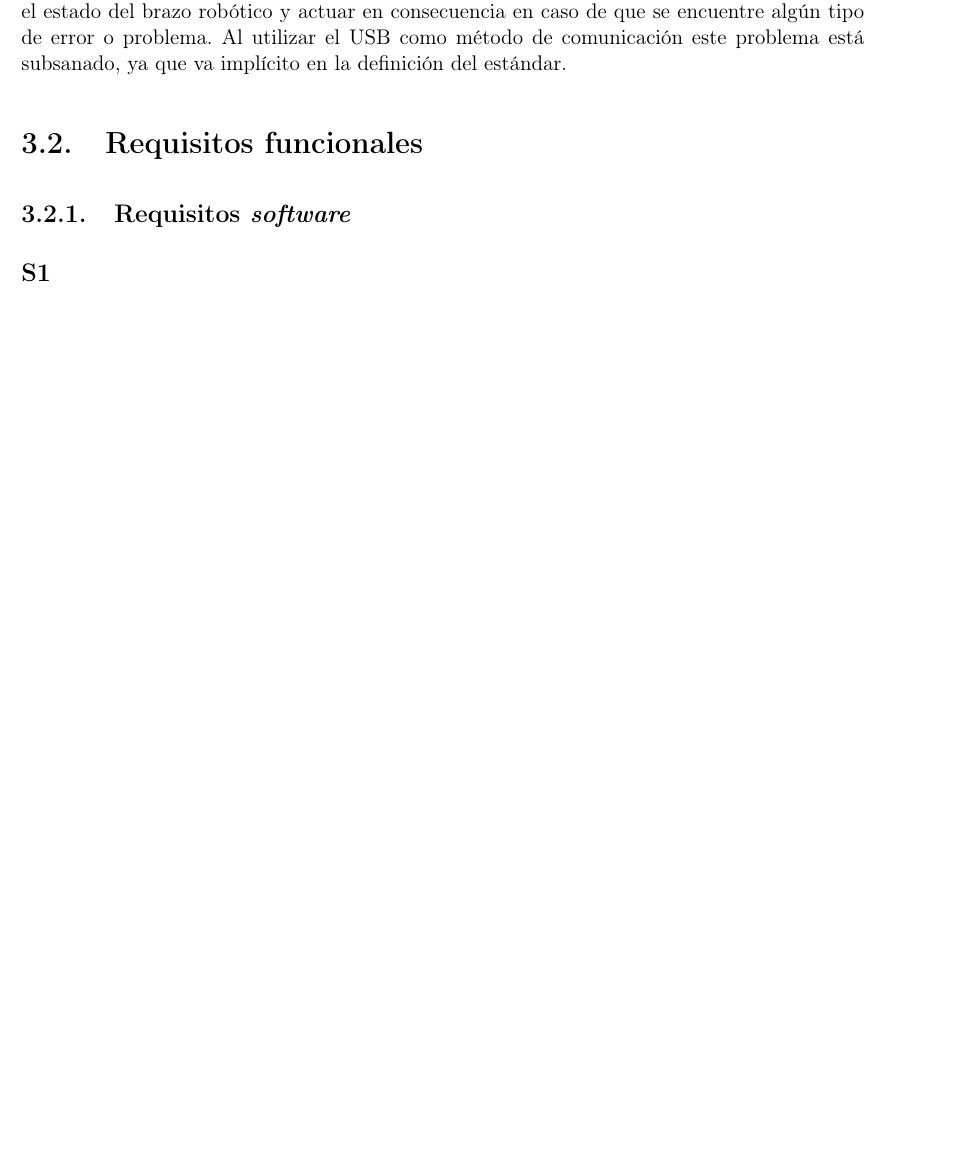
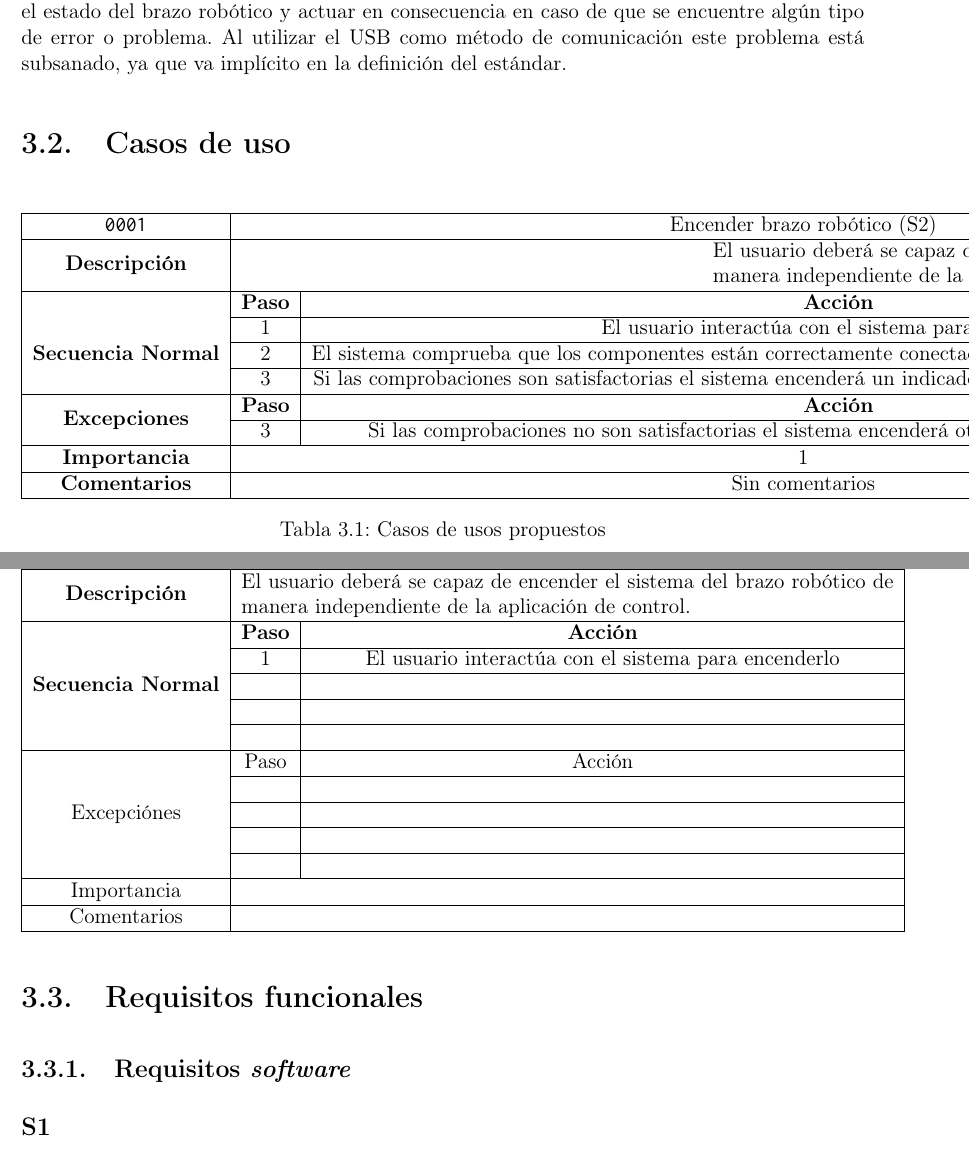
Before and after one commit to pArm-TFG/RS, a LaTeX thesis (main.tex, which reads content/3/user_cases.tex, content/content.tex): part of page 20 of 33 before the commit and two parts of pages 20 and 21 of 34 after it, the two joined at a grey line, cut so that both start at the same text, the shorter picture padded with empty space. Compiled offline with pdfLaTeX.

Commit message:
Revision 2.0

```diff
--- /dev/null
+++ b/content/3/user_cases.tex
@@ -0,0 +1,49 @@
+% Please add the following required packages to your document preamble:
+% \usepackage{multirow}
+\begin{table}[H]
+    \centering
+    \begin{tabular}{|c|c|c|}
+        \hline
+        \texttt{0001}                   & \multicolumn{2}{c|}{Encender brazo robótico (S2)}
+        \\ \hline
+        \textbf{Descripción}            & \multicolumn{2}{m{13cm}|}{El usuario deberá se capaz de encender el sistema del brazo robótico de manera independiente de la aplicación de control.}
+        \\ \hline
+        \multirow{5}{*}{\textbf{Secuencia Normal}} & \textbf{Paso} & \textbf{Acción}
+        \\ \cline{2-3}                    &   1  & El usuario interactúa con el sistema para encenderlo
+        \\ \cline{2-3}                    &   2  & El sistema comprueba que los componentes están correctamente conectados y en correcto estado de funcionamiento.
+        \\ \cline{2-3}                    &   3  &  Si las comprobaciones son satisfactorias el sistema encenderá un indicador luminoso para notificar de ello al usuario
+        \\ \hline
+        \multirow{2}{*}{\textbf{Excepciones}}     & \textbf{Paso} &\textbf{Acción}
+        \\ \cline{2-3}                    &    3  & Si las comprobaciones no son satisfactorias el sistema encenderá otro indicador luminoso para indicarlo.
+        \\ \hline
+        \textbf{Importancia} & \multicolumn{2}{c|}{1}
+        \\ \hline
+        \textbf{Comentarios} & \multicolumn{2}{c|}{Sin comentarios}
+        \\ \hline
+    \end{tabular}
+    \label{tab:use_cases}
+    \caption{Casos de usos propuestos}
+\end{table}
+
+\begin{table}[H]
+\centering
+\begin{tabular}{|c|c|c|}
+\hline
+\texttt{0001}                   & \multicolumn{2}{c|}{Encender brazo robótico (S2)} \\ \hline
+\textbf{Descripción}            & \multicolumn{2}{m{13cm}|}{El usuario deberá se capaz de encender el sistema del brazo robótico de manera independiente de la aplicación de control.}
+\\ \hline
+\multirow{5}{*}{\textbf{Secuencia Normal}} & \textbf{Paso} & \textbf{Acción}
+\\ \cline{2-3}                    &   1  & El usuario interactúa con el sistema para encenderlo
+\\ \cline{2-3}
+                                  &                                      &                                       \\ \cline{2-3}
+                                  &                                      &                                       \\ \cline{2-3}
+                                  &                                      &                                       \\ \hline
+\multirow{5}{*}{Excepciónes}      & Paso                                 & Acción                                \\ \cline{2-3}
+                                  &                                      &                                       \\ \cline{2-3}
+                                  &                                      &                                       \\ \cline{2-3}
+                                  &                                      &                                       \\ \cline{2-3}
+                                  &                                      &                                       \\ \hline
+Importancia                       & \multicolumn{2}{l|}{}                                                        \\ \hline
+Comentarios                       & \multicolumn{2}{l|}{}                                                        \\ \hline
+\end{tabular}
+\end{table}
--- a/content/content.tex
+++ b/content/content.tex
@@ -48,6 +48,9 @@
 \input{content/3/hardware_interface.tex}
 \input{content/3/communications_interface.tex}
 
+\section{Casos de uso}
+\input{content/3/user_cases.tex}
+
 \section{Requisitos funcionales}
 \subsection{Requisitos \textit{software}}
 \input{content/3/software_requirements.tex}\input{content/3/hardware_requirements.tex}
--- a/main.tex
+++ b/main.tex
@@ -6,6 +6,7 @@
 %% Packages
 %%%%%%%%%%%%%%%%%%%%%%%%%%%%%%%%%%%%%%%%%%%%%%%%%%%%%%%%%%%%%%%%%%%%%%%%%%%%%%%%%
 \usepackage[spanish]{babel}
+\usepackage{multirow}
 \usepackage{amsmath}
 \usepackage{complexity}
 \usepackage[T1]{fontenc}
```
Also changed, not shown: base/history.tex (+2 -0 lines).
